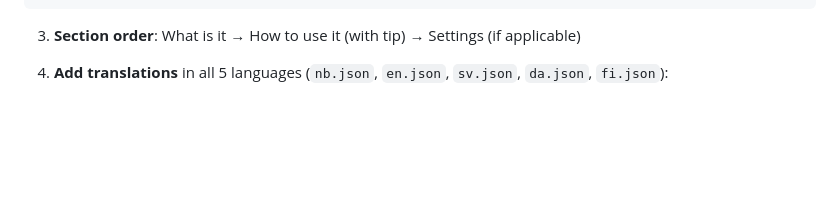
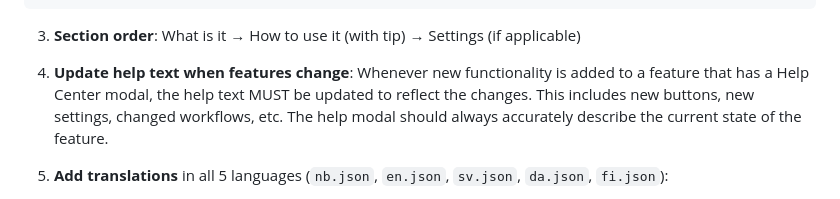
Before and after one commit to jon1974-web/wiklunddidriksen, a Markdown page: AGENTS.md, the part around the change. GitHub-like rendering; blank space fills up the shorter version.

Commit message:
AGENTS.md: add rule to update help text when features change

````diff
--- a/AGENTS.md
+++ b/AGENTS.md
@@ -81,6 +81,8 @@ const [showHelp, setShowHelp] = useState(false);
 ```
 
 3. **Section order**: What is it → How to use it (with tip) → Settings (if applicable)
+
+4. **Update help text when features change**: Whenever new functionality is added to a feature that has a Help Center modal, the help text MUST be updated to reflect the changes. This includes new buttons, new settings, changed workflows, etc. The help modal should always accurately describe the current state of the feature.
 
 4. **Add translations** in all 5 languages (`nb.json`, `en.json`, `sv.json`, `da.json`, `fi.json`):
    - `helpTitle` — feature name
````
